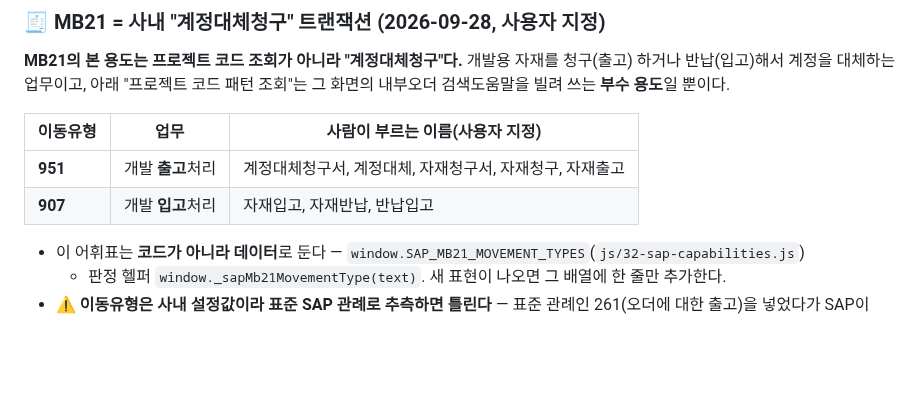
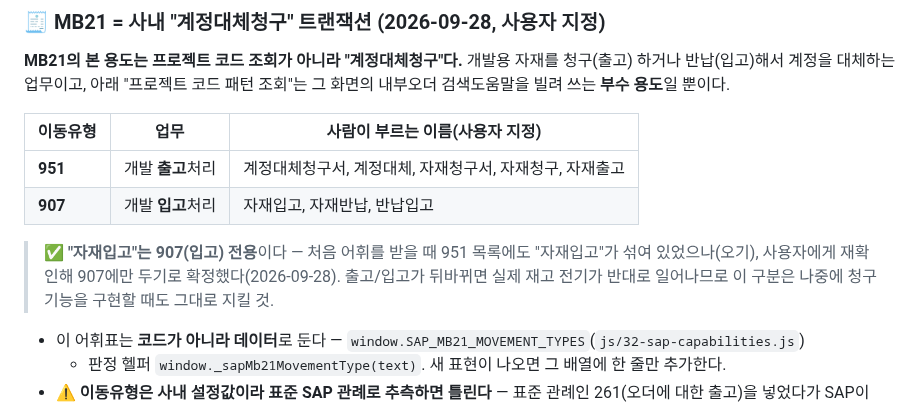
Before and after one commit to yhparkkortek/ganttchart, a Markdown page: docs/sap-lookup.md, the part around the change. Rendered like a GitHub page; blank space fills up the shorter version.

Commit message:
문서: "자재입고"는 907(입고) 전용임을 사용자 재확인으로 확정 표시
처음 받은 어휘 목록에 "자재입고"가 951(출고)에도 섞여 있었으나(오기) 재확인해 907에만
두기로 확정. 출고/입고가 뒤바뀌면 실제 재고 전기가 반대로 일어나므로, 나중에 계정대체청구
기능을 구현할 때 이 구분을 그대로 지키도록 근거를 남긴다.

Co-Authored-By: Claude Opus 5 <noreply@anthropic.com>

```diff
--- a/docs/sap-lookup.md
+++ b/docs/sap-lookup.md
@@ -1370,6 +1370,10 @@ V=이동평균가) / `CKMMAT_DISPLAY-STPRV_1`(이전가격). 전부 "회계 1"
 | **951** | 개발 **출고**처리 | 계정대체청구서, 계정대체, 자재청구서, 자재청구, 자재출고 |
 | **907** | 개발 **입고**처리 | 자재입고, 자재반납, 반납입고 |
 
+> ✅ **"자재입고"는 907(입고) 전용**이다 — 처음 어휘를 받을 때 951 목록에도 "자재입고"가 섞여
+> 있었으나(오기), 사용자에게 재확인해 907에만 두기로 확정했다(2026-09-28). 출고/입고가 뒤바뀌면
+> 실제 재고 전기가 반대로 일어나므로 이 구분은 나중에 청구 기능을 구현할 때도 그대로 지킬 것.
+
 - 이 어휘표는 **코드가 아니라 데이터**로 둔다 — `window.SAP_MB21_MOVEMENT_TYPES`(`js/32-sap-capabilities.js`)
   + 판정 헬퍼 `window._sapMb21MovementType(text)`. 새 표현이 나오면 그 배열에 한 줄만 추가한다.
 - ⚠️ **이동유형은 사내 설정값이라 표준 SAP 관례로 추측하면 틀린다** — 표준 관례인 261(오더에 대한
```
